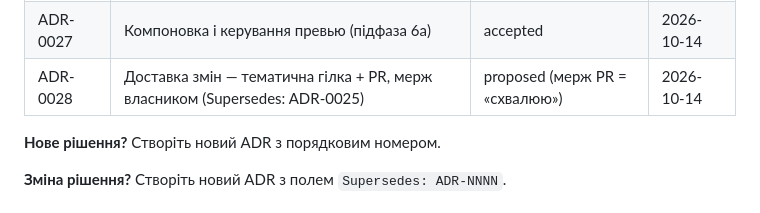
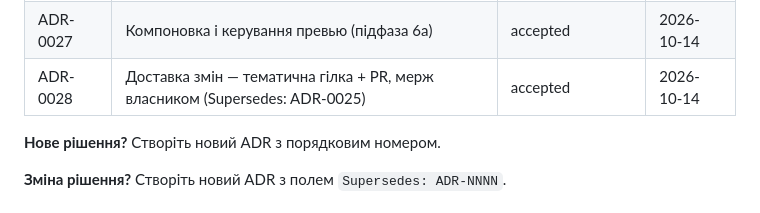
Before and after one commit to sergkarpenko/rubezh, a Markdown page: AGENTS.md, the part around the change. Drawn GitHub-style.

Commit message:
docs(adr): ADR-0028 → accepted (мерж PR #19 власником = «схвалюю»)

```diff
--- a/AGENTS.md
+++ b/AGENTS.md
@@ -242,7 +242,7 @@ git push origin iter-X.Y
 | ADR-0025 | Захист гілки main — force-push/deletion + required status checks | superseded (ADR-0028) | 2026-10-13 |
 | ADR-0026 | Збереження партії (save/load) | accepted | 2026-10-13 |
 | ADR-0027 | Компоновка і керування превью (підфаза 6a) | accepted | 2026-10-14 |
-| ADR-0028 | Доставка змін — тематична гілка + PR, мерж власником (Supersedes: ADR-0025) | proposed (мерж PR = «схвалюю») | 2026-10-14 |
+| ADR-0028 | Доставка змін — тематична гілка + PR, мерж власником (Supersedes: ADR-0025) | accepted | 2026-10-14 |
 
 **Нове рішення?** Створіть новий ADR з порядковим номером.
 
```
Also changed, not shown: docs/adr/0028-delivery-via-pr.md (+1 -1 lines).
